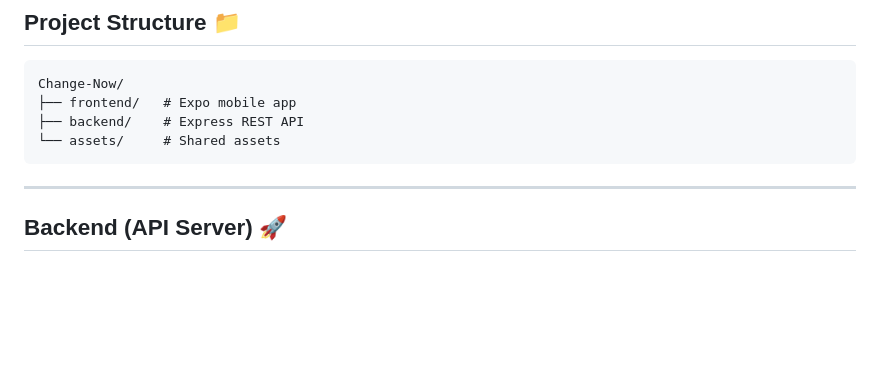
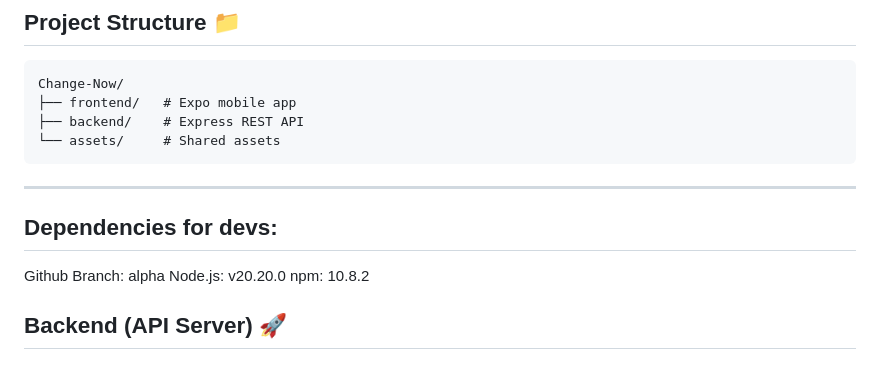
Before and after one commit to Change-Now-Fitness/Change-Now, a Markdown page: README.md, the part around the change. GitHub-like rendering; blank space fills up the shorter version.

Commit message:
Add development dependencies to README
Added development dependencies section with Node.js and npm versions.

````diff
--- a/README.md
+++ b/README.md
@@ -18,6 +18,13 @@ Change-Now/
 └── assets/     # Shared assets
 ```
 ---
+
+## Dependencies for devs:
+
+Github Branch: alpha
+Node.js: v20.20.0
+npm: 10.8.2
+
 ## Backend (API Server) 🚀
 
 ### Setup
````
